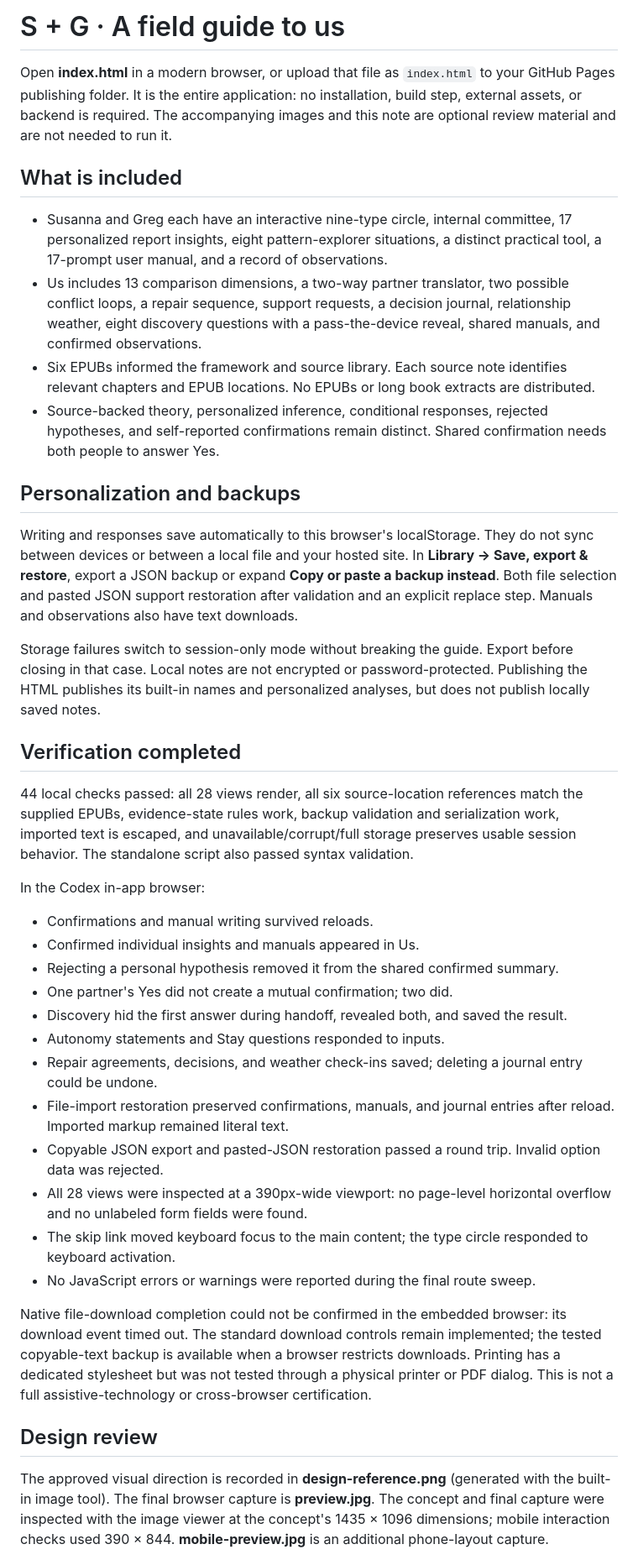
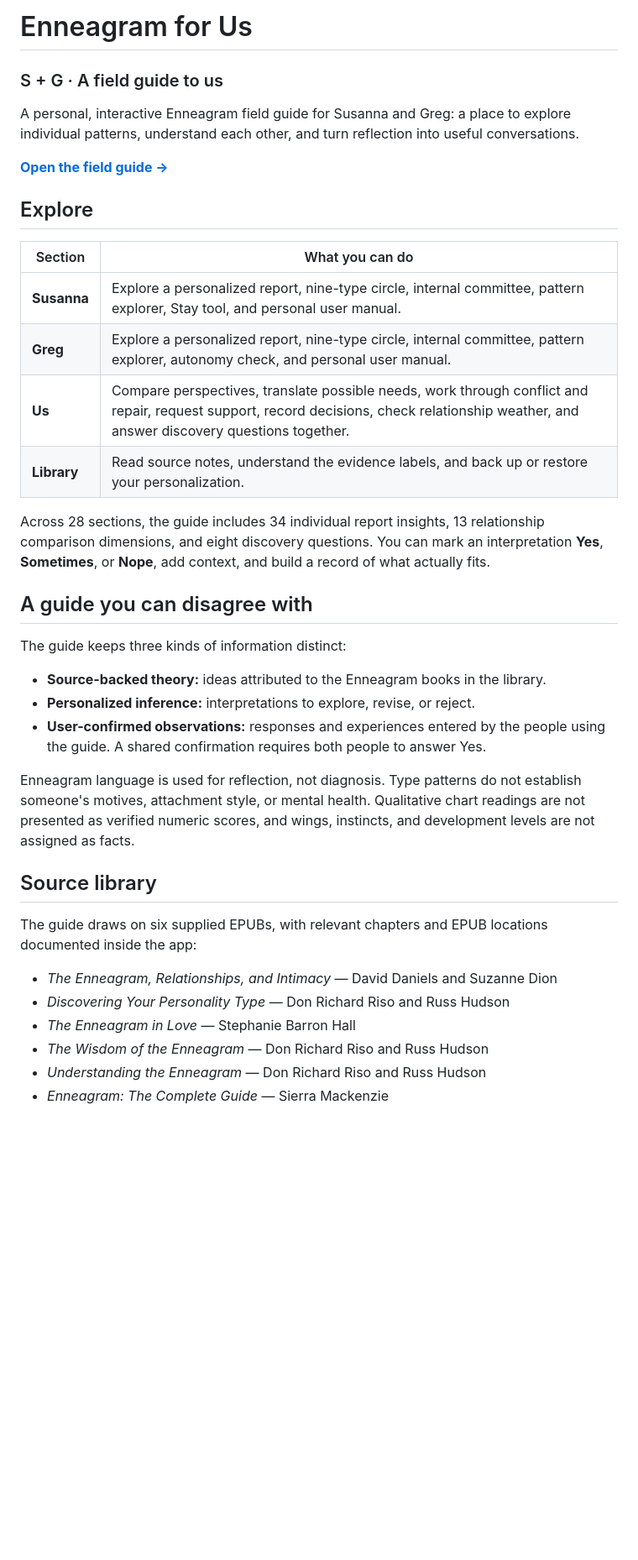
Before and after one commit to ohsusannamarie/enneagram-for-us, a Markdown page: README.md, the part around one of its changes. Shown at 84% size. Rendered like a GitHub page; blank space fills up the shorter version.

Commit message:
Refresh README with guide overview, sources, and usage

```diff
--- a/README.md
+++ b/README.md
@@ -1,42 +1,40 @@
-# S + G · A field guide to us
+# Enneagram for Us
 
-Open **index.html** in a modern browser, or upload that file as `index.html` to your GitHub Pages publishing folder. It is the entire application: no installation, build step, external assets, or backend is required. The accompanying images and this note are optional review material and are not needed to run it.
+### S + G · A field guide to us
 
-## What is included
+A personal, interactive Enneagram field guide for Susanna and Greg: a place to explore individual patterns, understand each other, and turn reflection into useful conversations.
 
-- Susanna and Greg each have an interactive nine-type circle, internal committee, 17 personalized report insights, eight pattern-explorer situations, a distinct practical tool, a 17-prompt user manual, and a record of observations.
-- Us includes 13 comparison dimensions, a two-way partner translator, two possible conflict loops, a repair sequence, support requests, a decision journal, relationship weather, eight discovery questions with a pass-the-device reveal, shared manuals, and confirmed observations.
-- Six EPUBs informed the framework and source library. Each source note identifies relevant chapters and EPUB locations. No EPUBs or long book extracts are distributed.
-- Source-backed theory, personalized inference, conditional responses, rejected hypotheses, and self-reported confirmations remain distinct. Shared confirmation needs both people to answer Yes.
+**[Open the field guide →](https://ohsusannamarie.github.io/enneagram-for-us/)**
 
-## Personalization and backups
+## Explore
 
-Writing and responses save automatically to this browser's localStorage. They do not sync between devices or between a local file and your hosted site. In **Library → Save, export & restore**, export a JSON backup or expand **Copy or paste a backup instead**. Both file selection and pasted JSON support restoration after validation and an explicit replace step. Manuals and observations also have text downloads.
+| Section | What you can do |
+| --- | --- |
+| **Susanna** | Explore a personalized report, nine-type circle, internal committee, pattern explorer, Stay tool, and personal user manual. |
+| **Greg** | Explore a personalized report, nine-type circle, internal committee, pattern explorer, autonomy check, and personal user manual. |
+| **Us** | Compare perspectives, translate possible needs, work through conflict and repair, request support, record decisions, check relationship weather, and answer discovery questions together. |
+| **Library** | Read source notes, understand the evidence labels, and back up or restore your personalization. |
 
-Storage failures switch to session-only mode without breaking the guide. Export before closing in that case. Local notes are not encrypted or password-protected. Publishing the HTML publishes its built-in names and personalized analyses, but does not publish locally saved notes.
+Across 28 sections, the guide includes 34 individual report insights, 13 relationship comparison dimensions, and eight discovery questions. You can mark an interpretation **Yes**, **Sometimes**, or **Nope**, add context, and build a record of what actually fits.
 
-## Verification completed
+## A guide you can disagree with
 
-44 local checks passed: all 28 views render, all six source-location references match the supplied EPUBs, evidence-state rules work, backup validation and serialization work, imported text is escaped, and unavailable/corrupt/full storage preserves usable session behavior. The standalone script also passed syntax validation.
+The guide keeps three kinds of information distinct:
 
-In the Codex in-app browser:
+- **Source-backed theory:** ideas attributed to the Enneagram books in the library.
+- **Personalized inference:** interpretations to explore, revise, or reject.
+- **User-confirmed observations:** responses and experiences entered by the people using the guide. A shared confirmation requires both people to answer Yes.
 
-- Confirmations and manual writing survived reloads.
-- Confirmed individual insights and manuals appeared in Us.
-- Rejecting a personal hypothesis removed it from the shared confirmed summary.
-- One partner's Yes did not create a mutual confirmation; two did.
-- Discovery hid the first answer during handoff, revealed both, and saved the result.
-- Autonomy statements and Stay questions responded to inputs.
-- Repair agreements, decisions, and weather check-ins saved; deleting a journal entry could be undone.
-- File-import restoration preserved confirmations, manuals, and journal entries after reload. Imported markup remained literal text.
-- Copyable JSON export and pasted-JSON restoration passed a round trip. Invalid option data was rejected.
-- All 28 views were inspected at a 390px-wide viewport: no page-level horizontal overflow and no unlabeled form fields were found.
-- The skip link moved keyboard focus to the main content; the type circle responded to keyboard activation.
-- No JavaScript errors or warnings were reported during the final route sweep.
+Enneagram language is used for reflection, not diagnosis. Type patterns do not establish someone's motives, attachment style, or mental health. Qualitative chart readings are not presented as verified numeric scores, and wings, instincts, and development levels are not assigned as facts.
 
-Native file-download completion could not be confirmed in the embedded browser: its download event timed out. The standard download controls remain implemented; the tested copyable-text backup is available when a browser restricts downloads. Printing has a dedicated stylesheet but was not tested through a physical printer or PDF dialog. This is not a full assistive-technology or cross-browser certification.
+## Source library
 
-## Design review
+The guide draws on six supplied EPUBs, with relevant chapters and EPUB locations documented inside the app:
 
-The approved visual direction is recorded in **design-reference.png** (generated with the built-in image tool). The final browser capture is **preview.jpg**. The concept and final capture were inspected with the image viewer at the concept's 1435 × 1096 dimensions; mobile interaction checks used 390 × 844. **mobile-preview.jpg** is an additional phone-layout capture.
+- *The Enneagram, Relationships, and Intimacy* — David Daniels and Suzanne Dion
+- *Discovering Your Personality Type* — Don Richard Riso and Russ Hudson
+- *The Enneagram in Love* — Stephanie Barron Hall
+- *The Wisdom of the Enneagram* — Don Richard Riso and Russ Hudson
+- *Understanding the Enneagram* — Don Richard Riso and Russ Hudson
+- *Enneagram: The Complete Guide* — Sierra Mackenzie
 
```
Also changed, not shown: other parts of README.md (+20 -13 lines).
